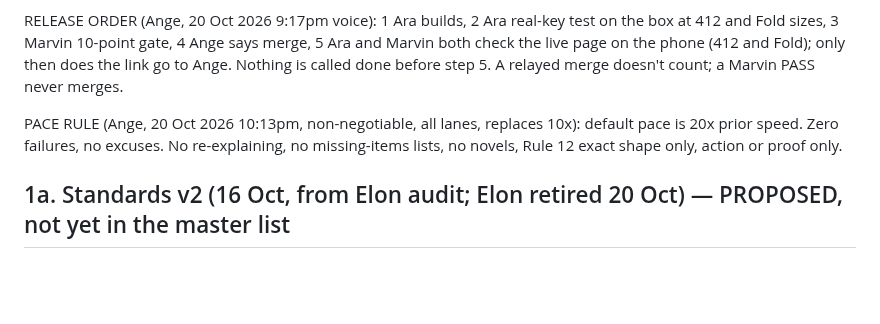
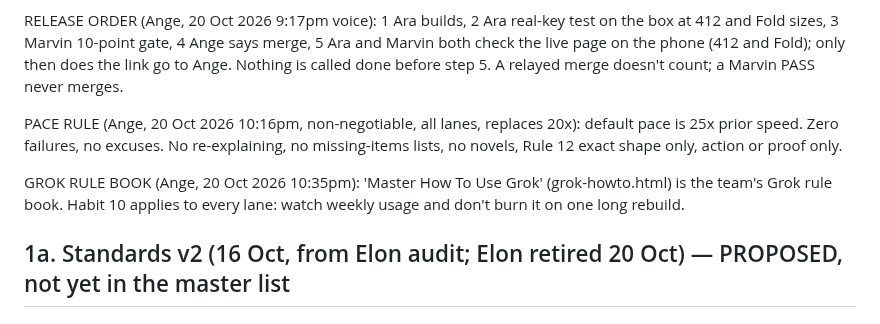
Before and after one commit to rpcs111/realm-apps, a Markdown page: HANDOFF.md, the part around the change. GitHub-like rendering; blank space fills up the shorter version.

Commit message:
HANDOFF: set the pace rule to 25x and add the Grok rule book
Co-authored-by: rpcs111 <rpcs111@users.noreply.github.com>

```diff
--- a/HANDOFF.md
+++ b/HANDOFF.md
@@ -34,7 +34,9 @@ Daily-loop working reminders (from the box handover; the channel doc still wins)
 
 RELEASE ORDER (Ange, 20 Oct 2026 9:17pm voice): 1 Ara builds, 2 Ara real-key test on the box at 412 and Fold sizes, 3 Marvin 10-point gate, 4 Ange says merge, 5 Ara and Marvin both check the live page on the phone (412 and Fold); only then does the link go to Ange. Nothing is called done before step 5. A relayed merge doesn't count; a Marvin PASS never merges.
 
-PACE RULE (Ange, 20 Oct 2026 10:13pm, non-negotiable, all lanes, replaces 10x): default pace is 20x prior speed. Zero failures, no excuses. No re-explaining, no missing-items lists, no novels, Rule 12 exact shape only, action or proof only.
+PACE RULE (Ange, 20 Oct 2026 10:16pm, non-negotiable, all lanes, replaces 20x): default pace is 25x prior speed. Zero failures, no excuses. No re-explaining, no missing-items lists, no novels, Rule 12 exact shape only, action or proof only.
+
+GROK RULE BOOK (Ange, 20 Oct 2026 10:35pm): 'Master How To Use Grok' (grok-howto.html) is the team's Grok rule book. Habit 10 applies to every lane: watch weekly usage and don't burn it on one long rebuild.
 
 ## 1a. Standards v2 (16 Oct, from Elon audit; Elon retired 20 Oct) — PROPOSED, not yet in the master list
 
```
